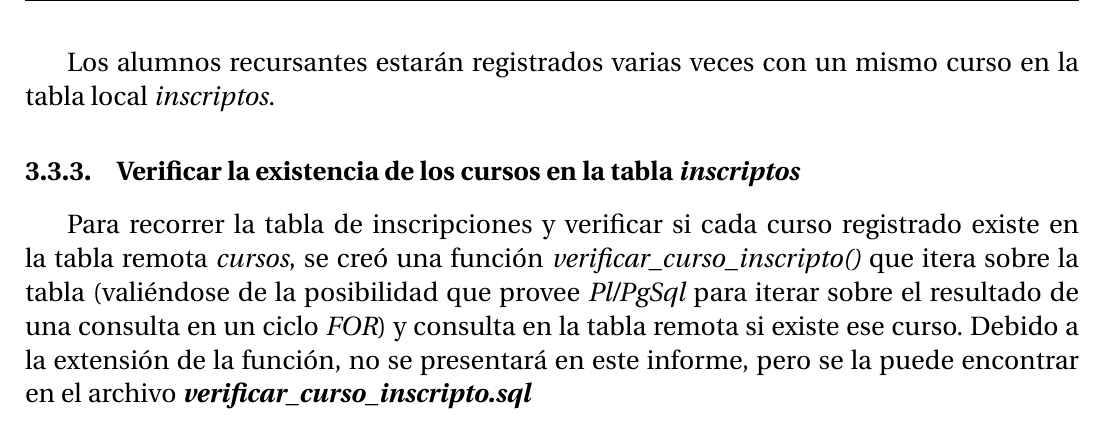
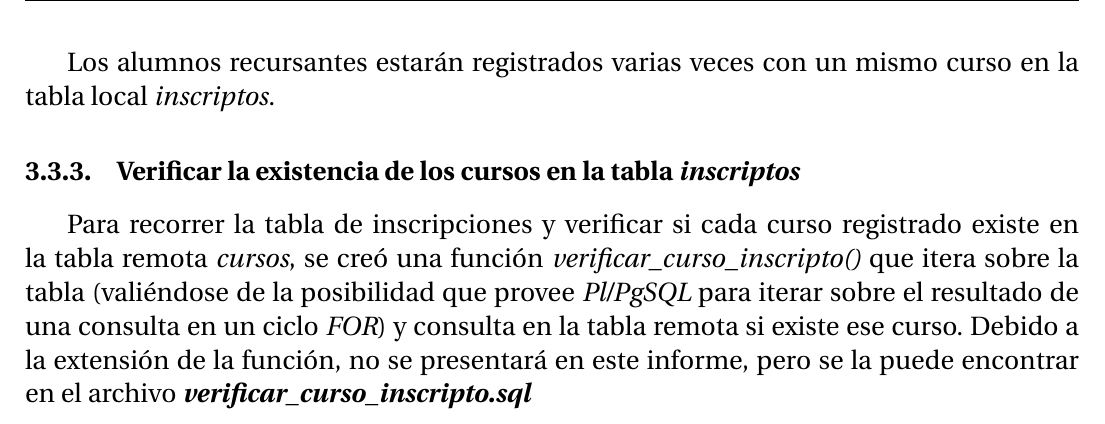
Before and after one commit to LucianoFromTrelew/BD2-2018, a LaTeX document (tp4/informe/informe.tex): part of page 11 of 12, cut so that both start at the same text. Compiled offline with pdfLaTeX.

Commit message:
Corregir typo

```diff
--- a/tp4/informe/informe.tex
+++ b/tp4/informe/informe.tex
@@ -251,22 +251,7 @@ Los alumnos recursantes estarán registrados varias veces con un mismo curso en
 
 \subsubsection{Verificar la existencia de los cursos en la tabla \emph{inscriptos}}
 
-Para recorrer la tabla de inscripciones y verificar si cada curso registrado existe en la tabla remota \emph{cursos}, se creó una función \emph{verificar\_curso\_inscripto()} que itera sobre la tabla (valiéndose de la posibilidad que provee \emph{Pl/PgSql} para iterar sobre el resultado de una consulta en un ciclo \emph{FOR}) y consulta en la tabla remota si existe ese curso. Debido a la extensión de la función, no se presentará en este informe, pero se la puede encontrar en el archivo \textbf{\emph{verificar\_curso\_inscripto.sql}}
-
-
-
-
-
-
-
-
-
-
-
-
-
-
-
+Para recorrer la tabla de inscripciones y verificar si cada curso registrado existe en la tabla remota \emph{cursos}, se creó una función \emph{verificar\_curso\_inscripto()} que itera sobre la tabla (valiéndose de la posibilidad que provee \emph{Pl/PgSQL} para iterar sobre el resultado de una consulta en un ciclo \emph{FOR}) y consulta en la tabla remota si existe ese curso. Debido a la extensión de la función, no se presentará en este informe, pero se la puede encontrar en el archivo \textbf{\emph{verificar\_curso\_inscripto.sql}}
 
 
 
```
